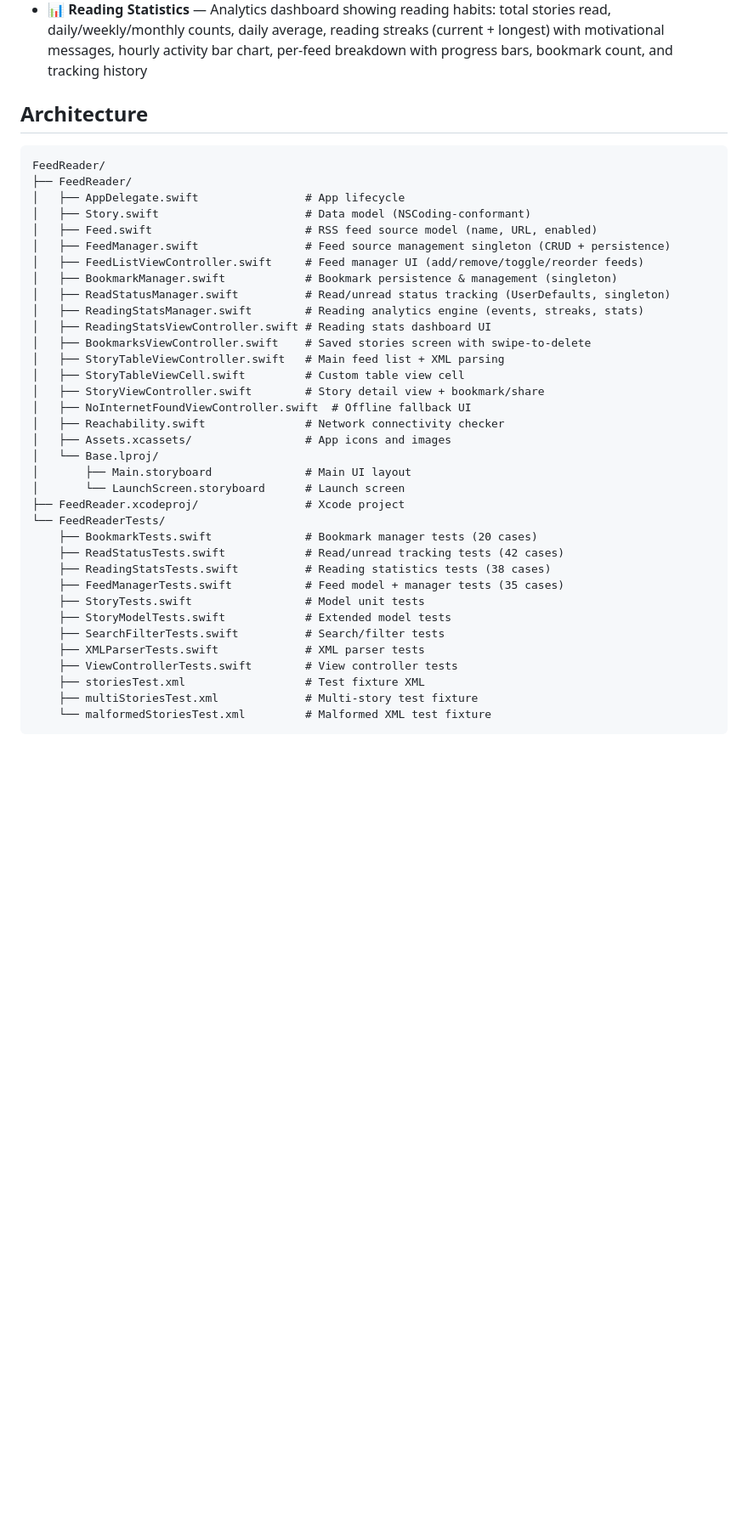
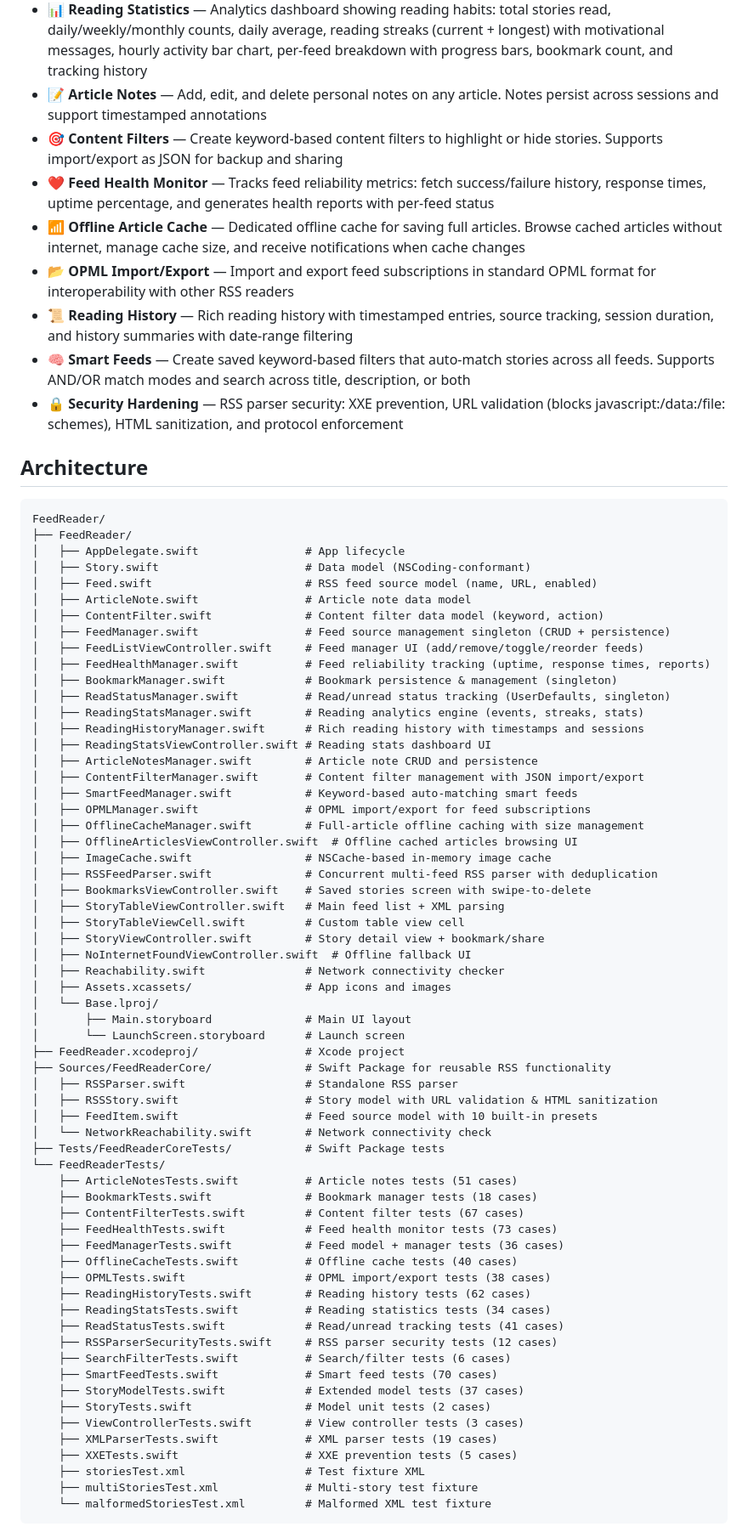
Before and after one commit to sauravbhattacharya001/FeedReader, a Markdown page: README.md, the part around one of its changes. Shown at 85% size. GitHub-like rendering; blank space fills up the shorter version.

Commit message:
docs: overhaul README with 8 undocumented features and updated architecture
README was missing documentation for 12 source files and 9 test files
added since the last major update.

Features section: added Article Notes, Content Filters, Feed Health
Monitor, Offline Article Cache, OPML Import/Export, Reading History,
Smart Feeds, and Security Hardening.

Architecture: added all 12 missing source files with descriptions,
added Sources/FeedReaderCore/ package section, updated all 18 test
files with accurate test counts (614 total, was showing outdated
counts for some files).

Also added: test badge (614), 16 new test scenario rows, and updated
outdated test counts (e.g. BookmarkTests 20->18, ReadStatusTests
42->41, ReadingStatsTests 38->34, FeedManagerTests 35->36).

```diff
--- a/README.md
+++ b/README.md
@@ -57,6 +58,14 @@ Currently configured to read **BBC World News** RSS feeds, but can be pointed at
 - 📤 **Share** — Share stories via the system share sheet
 - 👁️ **Read/Unread Tracking** — Stories are automatically marked as read when tapped, with blue dot indicators for unread stories, unread count in the title bar, segmented filter (All/Unread/Read), mark all read, and swipe-left to toggle read status
 - 📊 **Reading Statistics** — Analytics dashboard showing reading habits: total stories read, daily/weekly/monthly counts, daily average, reading streaks (current + longest) with motivational messages, hourly activity bar chart, per-feed breakdown with progress bars, bookmark count, and tracking history
+- 📝 **Article Notes** — Add, edit, and delete personal notes on any article. Notes persist across sessions and support timestamped annotations
+- 🎯 **Content Filters** — Create keyword-based content filters to highlight or hide stories. Supports import/export as JSON for backup and sharing
+- ❤️ **Feed Health Monitor** — Tracks feed reliability metrics: fetch success/failure history, response times, uptime percentage, and generates health reports with per-feed status
+- 📶 **Offline Article Cache** — Dedicated offline cache for saving full articles. Browse cached articles without internet, manage cache size, and receive notifications when cache changes
+- 📂 **OPML Import/Export** — Import and export feed subscriptions in standard OPML format for interoperability with other RSS readers
+- 📜 **Reading History** — Rich reading history with timestamped entries, source tracking, session duration, and history summaries with date-range filtering
+- 🧠 **Smart Feeds** — Create saved keyword-based filters that auto-match stories across all feeds. Supports AND/OR match modes and search across title, description, or both
+- 🔒 **Security Hardening** — RSS parser security: XXE prevention, URL validation (blocks javascript:/data:/file: schemes), HTML sanitization, and protocol enforcement
 
 ## Architecture
 
@@ -66,12 +75,24 @@ FeedReader/
 │   ├── AppDelegate.swift                # App lifecycle
 │   ├── Story.swift                      # Data model (NSCoding-conformant)
 │   ├── Feed.swift                       # RSS feed source model (name, URL, enabled)
+│   ├── ArticleNote.swift                # Article note data model
+│   ├── ContentFilter.swift              # Content filter data model (keyword, action)
 │   ├── FeedManager.swift                # Feed source management singleton (CRUD + persistence)
 │   ├── FeedListViewController.swift     # Feed manager UI (add/remove/toggle/reorder feeds)
+│   ├── FeedHealthManager.swift          # Feed reliability tracking (uptime, response times, reports)
 │   ├── BookmarkManager.swift            # Bookmark persistence & management (singleton)
 │   ├── ReadStatusManager.swift          # Read/unread status tracking (UserDefaults, singleton)
 │   ├── ReadingStatsManager.swift        # Reading analytics engine (events, streaks, stats)
+│   ├── ReadingHistoryManager.swift      # Rich reading history with timestamps and sessions
 │   ├── ReadingStatsViewController.swift # Reading stats dashboard UI
+│   ├── ArticleNotesManager.swift        # Article note CRUD and persistence
+│   ├── ContentFilterManager.swift       # Content filter management with JSON import/export
+│   ├── SmartFeedManager.swift           # Keyword-based auto-matching smart feeds
+│   ├── OPMLManager.swift                # OPML import/export for feed subscriptions
+│   ├── OfflineCacheManager.swift        # Full-article offline caching with size management
+│   ├── OfflineArticlesViewController.swift  # Offline cached articles browsing UI
+│   ├── ImageCache.swift                 # NSCache-based in-memory image cache
+│   ├── RSSFeedParser.swift              # Concurrent multi-feed RSS parser with deduplication
 │   ├── BookmarksViewController.swift    # Saved stories screen with swipe-to-delete
 │   ├── StoryTableViewController.swift   # Main feed list + XML parsing
 │   ├── StoryTableViewCell.swift         # Custom table view cell
@@ -83,16 +104,31 @@ FeedReader/
 │       ├── Main.storyboard              # Main UI layout
 │       └── LaunchScreen.storyboard      # Launch screen
 ├── FeedReader.xcodeproj/                # Xcode project
+├── Sources/FeedReaderCore/              # Swift Package for reusable RSS functionality
+│   ├── RSSParser.swift                  # Standalone RSS parser
+│   ├── RSSStory.swift                   # Story model with URL validation & HTML sanitization
+│   ├── FeedItem.swift                   # Feed source model with 10 built-in presets
+│   └── NetworkReachability.swift        # Network connectivity check
+├── Tests/FeedReaderCoreTests/           # Swift Package tests
 └── FeedReaderTests/
-    ├── BookmarkTests.swift              # Bookmark manager tests (20 cases)
-    ├── ReadStatusTests.swift            # Read/unread tracking tests (42 cases)
-    ├── ReadingStatsTests.swift          # Reading statistics tests (38 cases)
-    ├── FeedManagerTests.swift           # Feed model + manager tests (35 cases)
-    ├── StoryTests.swift                 # Model unit tests
-    ├── StoryModelTests.swift            # Extended model tests
-    ├── SearchFilterTests.swift          # Search/filter tests
-    ├── XMLParserTests.swift             # XML parser tests
-    ├── ViewControllerTests.swift        # View controller tests
+    ├── ArticleNotesTests.swift          # Article notes tests (51 cases)
+    ├── BookmarkTests.swift              # Bookmark manager tests (18 cases)
+    ├── ContentFilterTests.swift         # Content filter tests (67 cases)
+    ├── FeedHealthTests.swift            # Feed health monitor tests (73 cases)
+    ├── FeedManagerTests.swift           # Feed model + manager tests (36 cases)
+    ├── OfflineCacheTests.swift          # Offline cache tests (40 cases)
+    ├── OPMLTests.swift                  # OPML import/export tests (38 cases)
+    ├── ReadingHistoryTests.swift        # Reading history tests (62 cases)
+    ├── ReadingStatsTests.swift          # Reading statistics tests (34 cases)
+    ├── ReadStatusTests.swift            # Read/unread tracking tests (41 cases)
+    ├── RSSParserSecurityTests.swift     # RSS parser security tests (12 cases)
+    ├── SearchFilterTests.swift          # Search/filter tests (6 cases)
+    ├── SmartFeedTests.swift             # Smart feed tests (70 cases)
+    ├── StoryModelTests.swift            # Extended model tests (37 cases)
+    ├── StoryTests.swift                 # Model unit tests (2 cases)
+    ├── ViewControllerTests.swift        # View controller tests (3 cases)
+    ├── XMLParserTests.swift             # XML parser tests (19 cases)
+    ├── XXETests.swift                   # XXE prevention tests (5 cases)
     ├── storiesTest.xml                  # Test fixture XML
     ├── multiStoriesTest.xml             # Multi-story test fixture
     └── malformedStoriesTest.xml         # Malformed XML test fixture
```
Also changed, not shown: other parts of README.md (+15 -0 lines).
